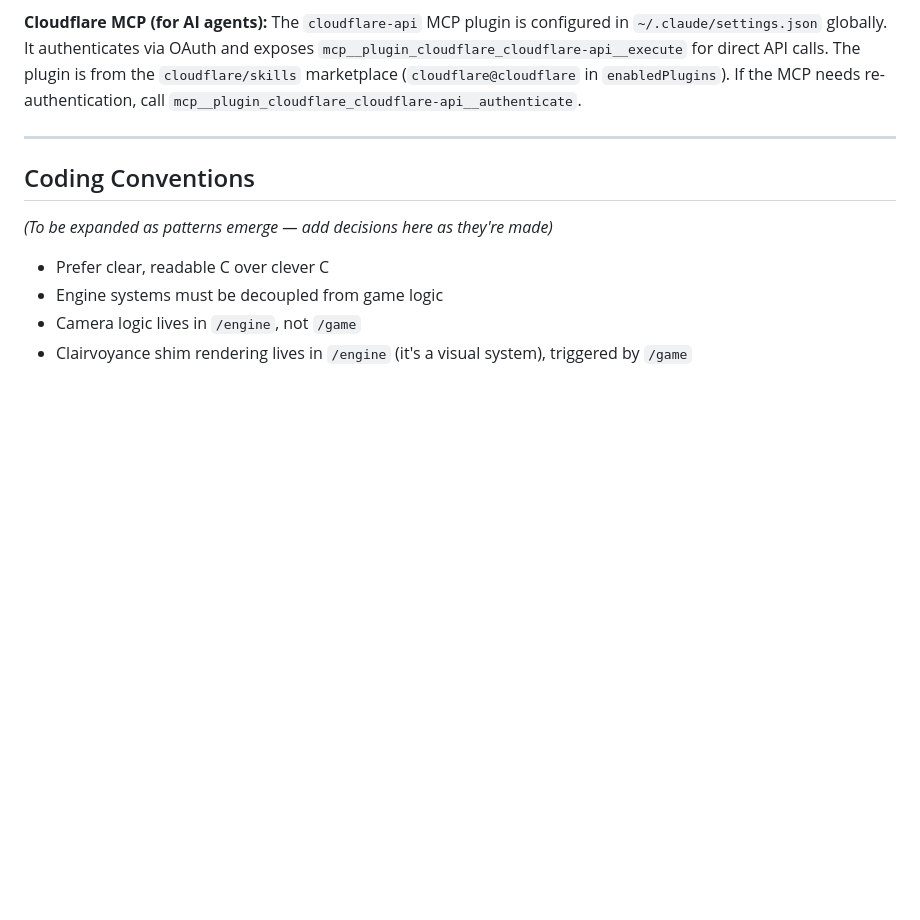
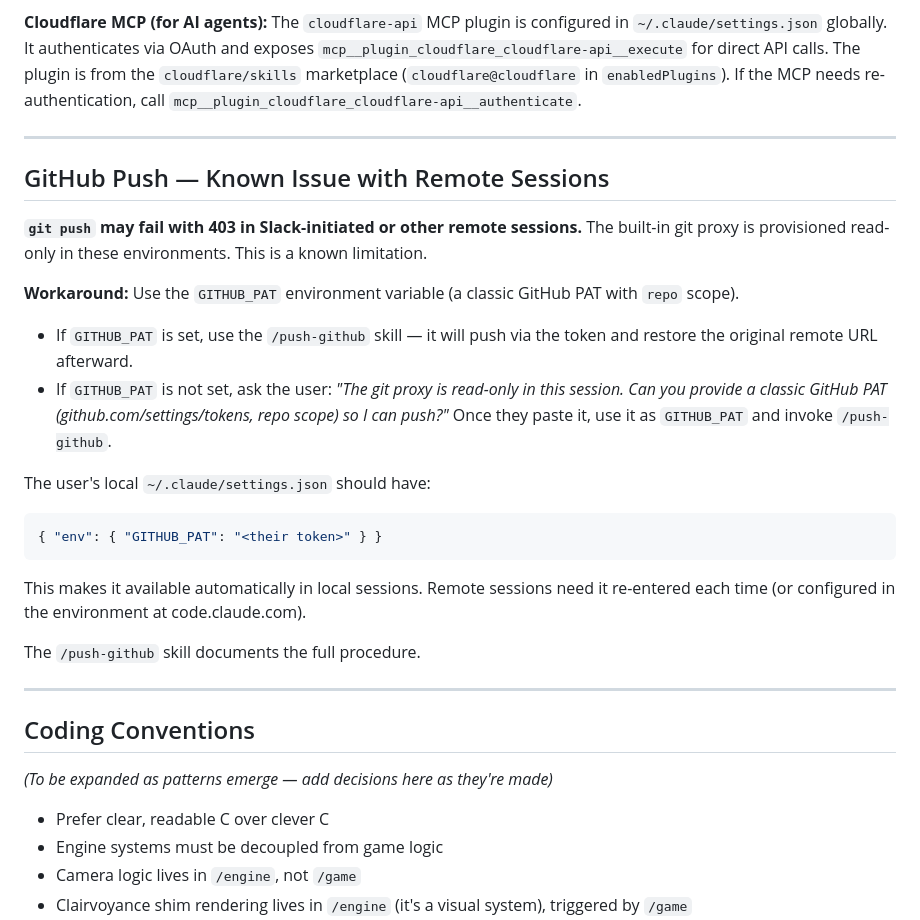
Before and after one commit to jacklehamster/clarevoyance, a Markdown page: CLAUDE.md, the part around the change. GitHub-like rendering; blank space fills up the shorter version.

Commit message:
Document GitHub push workaround and GITHUB_PAT convention for remote sessions

````diff
--- a/CLAUDE.md
+++ b/CLAUDE.md
@@ -234,6 +234,30 @@ If the MCP needs re-authentication, call `mcp__plugin_cloudflare_cloudflare-api_
 
 ---
 
+## GitHub Push — Known Issue with Remote Sessions
+
+**`git push` may fail with 403 in Slack-initiated or other remote sessions.** The built-in
+git proxy is provisioned read-only in these environments. This is a known limitation.
+
+**Workaround:** Use the `GITHUB_PAT` environment variable (a classic GitHub PAT with `repo` scope).
+
+- If `GITHUB_PAT` is set, use the `/push-github` skill — it will push via the token and restore
+  the original remote URL afterward.
+- If `GITHUB_PAT` is not set, ask the user: *"The git proxy is read-only in this session.
+  Can you provide a classic GitHub PAT (github.com/settings/tokens, repo scope) so I can push?"*
+  Once they paste it, use it as `GITHUB_PAT` and invoke `/push-github`.
+
+The user's local `~/.claude/settings.json` should have:
+```json
+{ "env": { "GITHUB_PAT": "<their token>" } }
+```
+This makes it available automatically in local sessions. Remote sessions need it re-entered
+each time (or configured in the environment at code.claude.com).
+
+The `/push-github` skill documents the full procedure.
+
+---
+
 ## Coding Conventions
 
 *(To be expanded as patterns emerge — add decisions here as they're made)*
````
